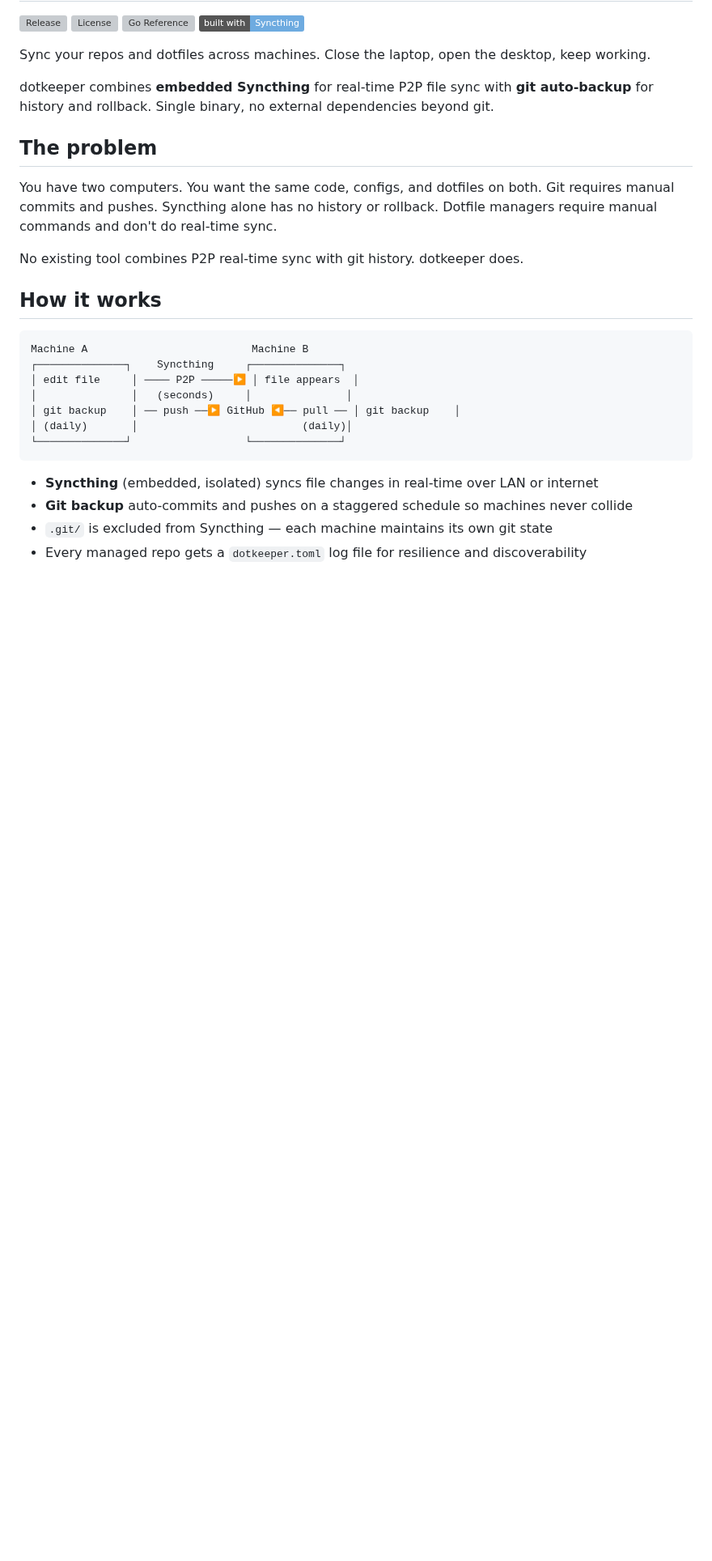
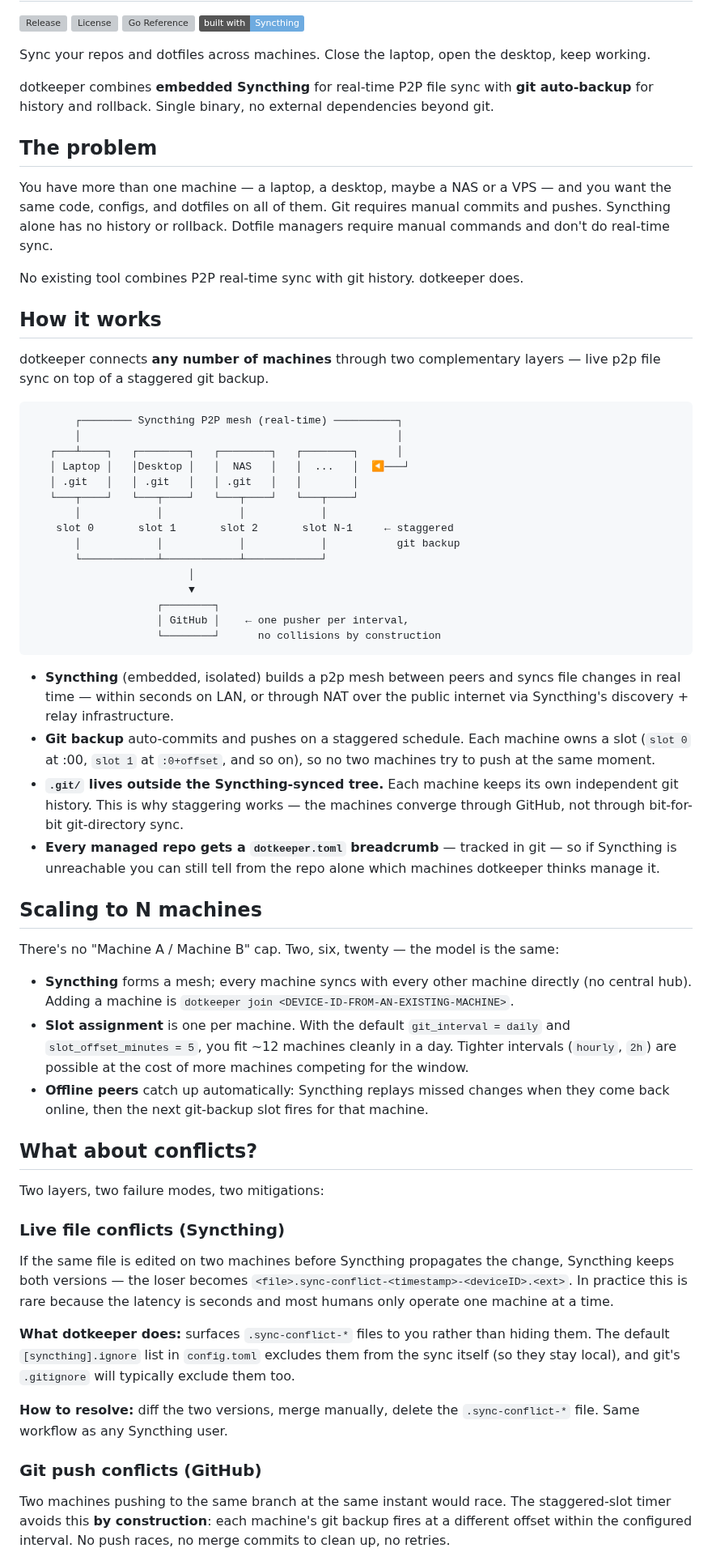
Before and after one commit to julian-corbet/dotkeeper, a Markdown page: README.md, the part around one of its changes. Shown at 81% size. Rendered like a GitHub page; badges without logos; blank space fills up the shorter version; grey boxes are pictures that could not be loaded.

Commit message:
docs: README rework — fix diagram, clarify N-machine support, add conflict architecture
Three related fixes in one pass:

1. Fix the 'How it works' diagram. The old version had misaligned box
   borders (content wider than the boxes) and implied a two-machine cap.
   New diagram shows N machines on a Syncthing p2p mesh with per-machine
   git-backup slots converging on GitHub.

2. Make clear dotkeeper is N-machine, not two-machine. Updated the
   problem statement, the diagram, quickstart ('Second machine' →
   'Each additional machine'), and added a 'Scaling to N machines'
   section spelling out the mesh + slots model.

3. Add a 'What about conflicts?' section explaining how the two
   failure modes (live file conflicts via Syncthing, git push
   conflicts on GitHub) are separately mitigated, plus a state-
   consistency note for the offline-peer case.

````diff
--- a/README.md
+++ b/README.md
@@ -11,23 +11,58 @@ dotkeeper combines **embedded Syncthing** for real-time P2P file sync with **git
 
 ## The problem
 
-You have two computers. You want the same code, configs, and dotfiles on both. Git requires manual commits and pushes. Syncthing alone has no history or rollback. Dotfile managers require manual commands and don't do real-time sync.
+You have more than one machine — a laptop, a desktop, maybe a NAS or a VPS — and you want the same code, configs, and dotfiles on all of them. Git requires manual commits and pushes. Syncthing alone has no history or rollback. Dotfile managers require manual commands and don't do real-time sync.
 
 No existing tool combines P2P real-time sync with git history. dotkeeper does.
 
 ## How it works
 
+dotkeeper connects **any number of machines** through two complementary layers — live p2p file sync on top of a staggered git backup.
+
 ```
-Machine A                          Machine B
-┌──────────────┐    Syncthing     ┌──────────────┐
-│ edit file     │ ──── P2P ─────▶ │ file appears  │
-│               │   (seconds)     │               │
-│ git backup    │ ── push ──▶ GitHub ◀── pull ── │ git backup    │
-│ (daily)       │                          (daily)│
-└──────────────┘                  └──────────────┘
+       ┌──────── Syncthing P2P mesh (real-time) ──────────┐
+       │                                                  │
+   ┌───┴────┐   ┌────────┐   ┌────────┐   ┌────────┐      │
+   │ Laptop │   │Desktop │   │  NAS   │   │  ...   │  ◀───┘
+   │ .git   │   │ .git   │   │ .git   │   │        │
+   └───┬────┘   └───┬────┘   └───┬────┘   └───┬────┘
+       │            │            │            │
+    slot 0       slot 1       slot 2       slot N-1     ← staggered
+       │            │            │            │           git backup
+       └────────────┴────────────┴────────────┘
+                         │
+                         ▼
+                    ┌────────┐
+                    │ GitHub │    ← one pusher per interval,
+                    └────────┘      no collisions by construction
 ```
 
-- **Syncthing** (embedded, isolated) syncs file changes in real-time over LAN or internet
-- **Git backup** auto-commits and pushes on a staggered schedule so machines never collide
-- `.git/` is excluded from Syncthing — each machine maintains its own git state
-- Every managed repo gets a `dotkeeper.toml` log file for resilience and discoverability
+- **Syncthing** (embedded, isolated) builds a p2p mesh between peers and syncs file changes in real time — within seconds on LAN, or through NAT over the public internet via Syncthing's discovery + relay infrastructure.
+- **Git backup** auto-commits and pushes on a staggered schedule. Each machine owns a slot (`slot 0` at :00, `slot 1` at `:0+offset`, and so on), so no two machines try to push at the same moment.
+- **`.git/` lives outside the Syncthing-synced tree.** Each machine keeps its own independent git history. This is why staggering works — the machines converge through GitHub, not through bit-for-bit git-directory sync.
+- **Every managed repo gets a `dotkeeper.toml` breadcrumb** — tracked in git — so if Syncthing is unreachable you can still tell from the repo alone which machines dotkeeper thinks manage it.
+
+## Scaling to N machines
+
+There's no "Machine A / Machine B" cap. Two, six, twenty — the model is the same:
+
+- **Syncthing** forms a mesh; every machine syncs with every other machine directly (no central hub). Adding a machine is `dotkeeper join <DEVICE-ID-FROM-AN-EXISTING-MACHINE>`.
+- **Slot assignment** is one per machine. With the default `git_interval = daily` and `slot_offset_minutes = 5`, you fit ~12 machines cleanly in a day. Tighter intervals (`hourly`, `2h`) are possible at the cost of more machines competing for the window.
+- **Offline peers** catch up automatically: Syncthing replays missed changes when they come back online, then the next git-backup slot fires for that machine.
+
+## What about conflicts?
+
+Two layers, two failure modes, two mitigations:
+
+### Live file conflicts (Syncthing)
+
+If the same file is edited on two machines before Syncthing propagates the change, Syncthing keeps both versions — the loser becomes `<file>.sync-conflict-<timestamp>-<deviceID>.<ext>`. In practice this is rare because the latency is seconds and most humans only operate one machine at a time.
+
+**What dotkeeper does:** surfaces `.sync-conflict-*` files to you rather than hiding them. The default `[syncthing].ignore` list in `config.toml` excludes them from the sync itself (so they stay local), and git's `.gitignore` will typically exclude them too.
+
+**How to resolve:** diff the two versions, merge manually, delete the `.sync-conflict-*` file. Same workflow as any Syncthing user.
+
+### Git push conflicts (GitHub)
+
+Two machines pushing to the same branch at the same instant would race. The staggered-slot timer avoids this **by construction**: each machine's git backup fires at a different offset within the configured interval. No push races, no merge commits to clean up, no retries.
+
````
Also changed, not shown: other parts of README.md (+12 -5 lines).
